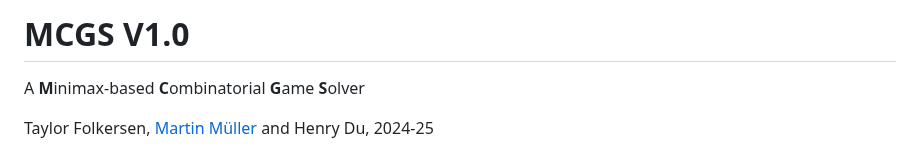
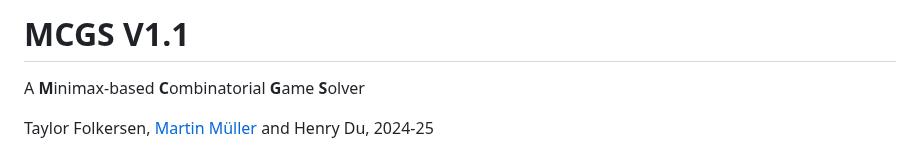
Before and after one commit to ualberta-mueller-group/MCGS, a Markdown page: README.md, the part around the change. Rendered like a GitHub page.

Commit message:
update README version

```diff
--- a/README.md
+++ b/README.md
@@ -1,4 +1,4 @@
-# MCGS V1.0
+# MCGS V1.1
 
 A **M**inimax-based **C**ombinatorial **G**ame **S**olver
 
```
